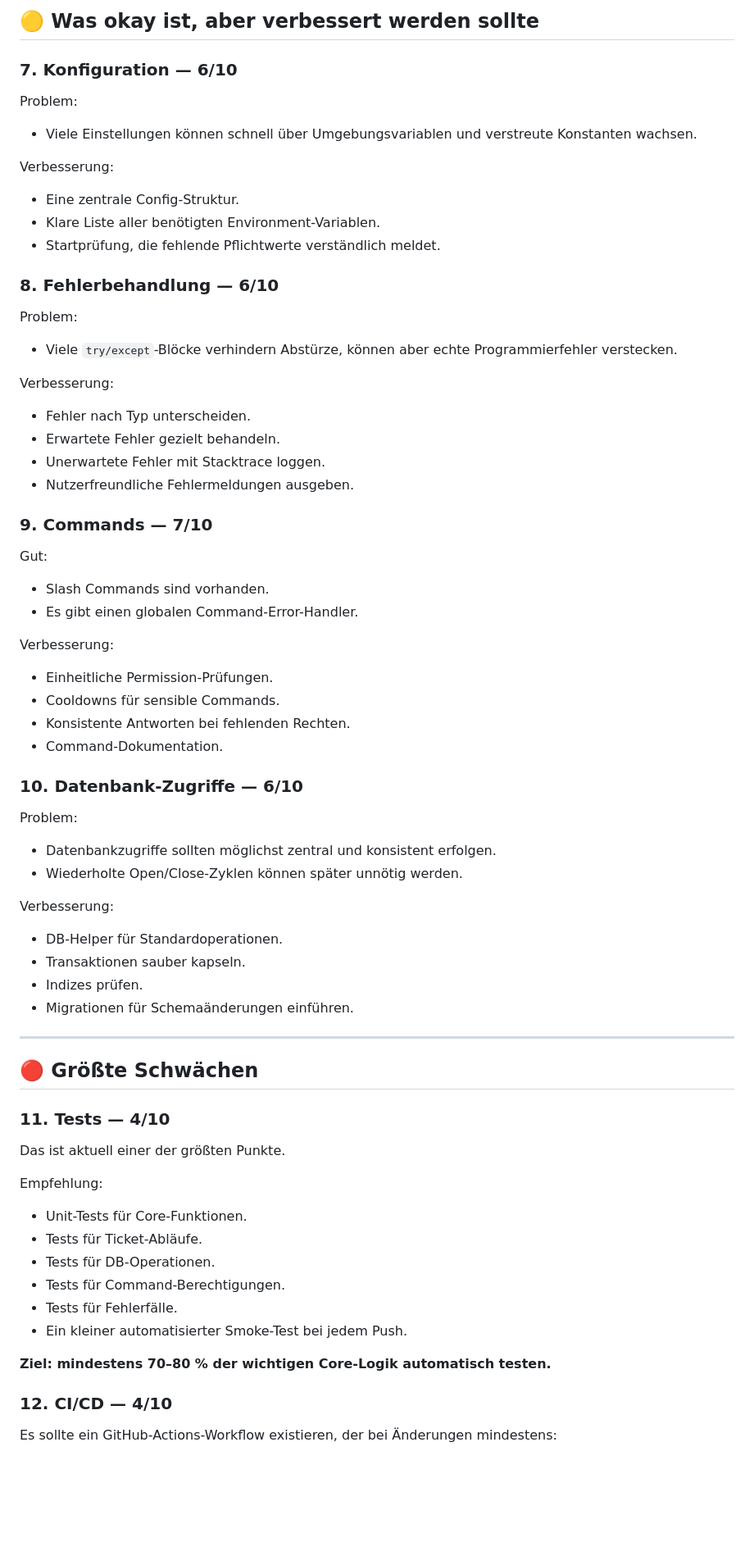
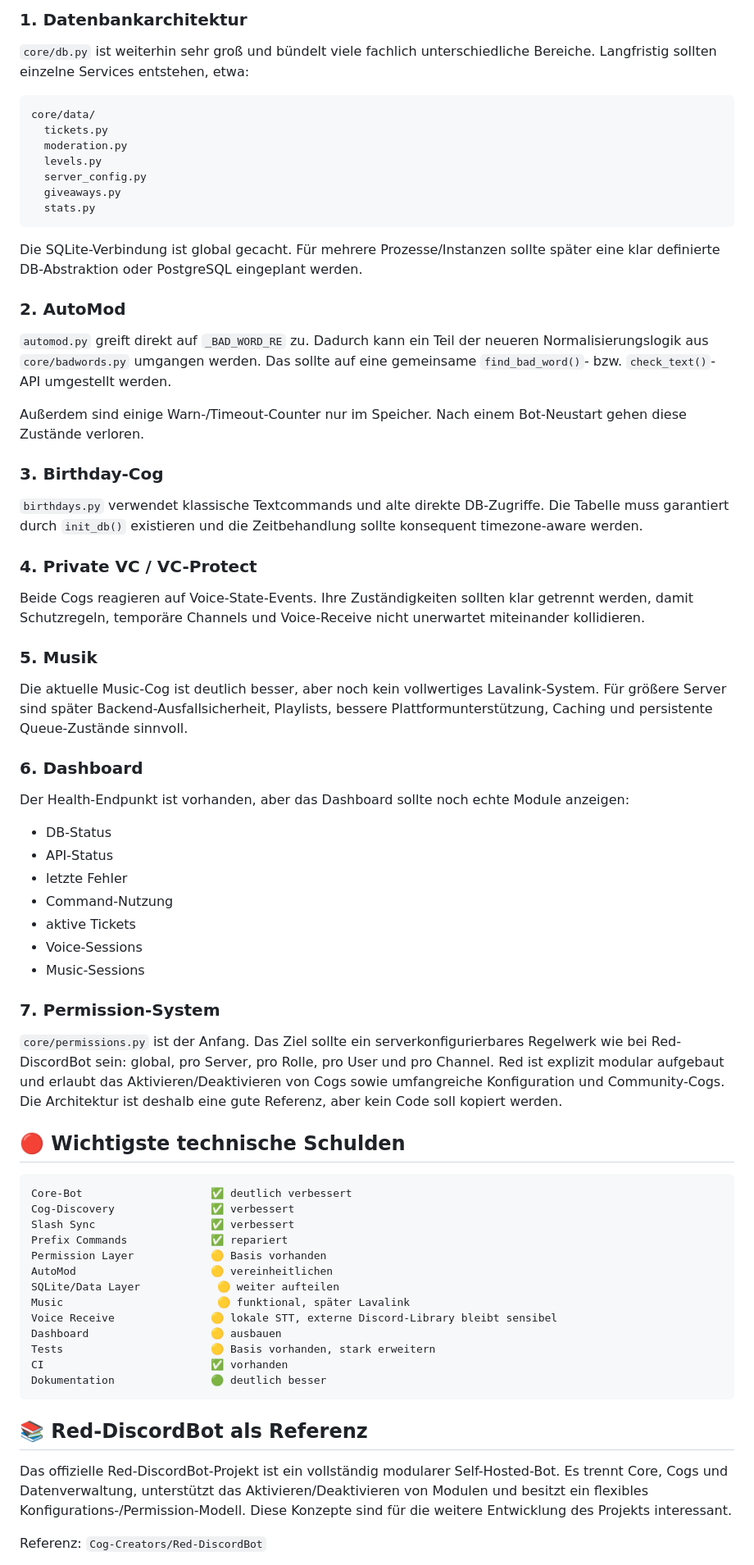
Before and after one commit to jnun-glitch/chatgpt-dc-bot, a Markdown page: _inner_bot/BOT_ANALYSIS.md, the part around one of its changes. Shown at 82% size. Drawn GitHub-style; blank space fills up the shorter version.

Commit message:
Update full bot analysis after core refactor and Red-DiscordBot comparison

````diff
--- a/_inner_bot/BOT_ANALYSIS.md
+++ b/_inner_bot/BOT_ANALYSIS.md
@@ -53,64 +64,67 @@ Das Projekt hat bereits ein brauchbares Grundgerüst und viele Module. Die grö
 
-## 🟡 Was okay ist, aber verbessert werden sollte
+### 1. Datenbankarchitektur
+`core/db.py` ist weiterhin sehr groß und bündelt viele fachlich unterschiedliche Bereiche. Langfristig sollten einzelne Services entstehen, etwa:
 
-### 7. Konfiguration — 6/10
-Problem:
-- Viele Einstellungen können schnell über Umgebungsvariablen und verstreute Konstanten wachsen.
+```text
+core/data/
+  tickets.py
+  moderation.py
+  levels.py
+  server_config.py
+  giveaways.py
+  stats.py
+```
 
-Verbesserung:
-- Eine zentrale Config-Struktur.
-- Klare Liste aller benötigten Environment-Variablen.
-- Startprüfung, die fehlende Pflichtwerte verständlich meldet.
+Die SQLite-Verbindung ist global gecacht. Für mehrere Prozesse/Instanzen sollte später eine klar definierte DB-Abstraktion oder PostgreSQL eingeplant werden.
 
-### 8. Fehlerbehandlung — 6/10
-Problem:
-- Viele `try/except`-Blöcke verhindern Abstürze, können aber echte Programmierfehler verstecken.
+### 2. AutoMod
+`automod.py` greift direkt auf `_BAD_WORD_RE` zu. Dadurch kann ein Teil der neueren Normalisierungslogik aus `core/badwords.py` umgangen werden. Das sollte auf eine gemeinsame `find_bad_word()`- bzw. `check_text()`-API umgestellt werden.
 
-Verbesserung:
-- Fehler nach Typ unterscheiden.
-- Erwartete Fehler gezielt behandeln.
-- Unerwartete Fehler mit Stacktrace loggen.
-- Nutzerfreundliche Fehlermeldungen ausgeben.
+Außerdem sind einige Warn-/Timeout-Counter nur im Speicher. Nach einem Bot-Neustart gehen diese Zustände verloren.
 
-### 9. Commands — 7/10
-Gut:
-- Slash Commands sind vorhanden.
-- Es gibt einen globalen Command-Error-Handler.
+### 3. Birthday-Cog
+`birthdays.py` verwendet klassische Textcommands und alte direkte DB-Zugriffe. Die Tabelle muss garantiert durch `init_db()` existieren und die Zeitbehandlung sollte konsequent timezone-aware werden.
 
-Verbesserung:
-- Einheitliche Permission-Prüfungen.
-- Cooldowns für sensible Commands.
-- Konsistente Antworten bei fehlenden Rechten.
-- Command-Dokumentation.
+### 4. Private VC / VC-Protect
+Beide Cogs reagieren auf Voice-State-Events. Ihre Zuständigkeiten sollten klar getrennt werden, damit Schutzregeln, temporäre Channels und Voice-Receive nicht unerwartet miteinander kollidieren.
 
-### 10. Datenbank-Zugriffe — 6/10
-Problem:
-- Datenbankzugriffe sollten möglichst zentral und konsistent erfolgen.
-- Wiederholte Open/Close-Zyklen können später unnötig werden.
+### 5. Musik
+Die aktuelle Music-Cog ist deutlich besser, aber noch kein vollwertiges Lavalink-System. Für größere Server sind später Backend-Ausfallsicherheit, Playlists, bessere Plattformunterstützung, Caching und persistente Queue-Zustände sinnvoll.
 
-Verbesserung:
-- DB-Helper für Standardoperationen.
-- Transaktionen sauber kapseln.
-- Indizes prüfen.
-- Migrationen für Schemaänderungen einführen.
+### 6. Dashboard
+Der Health-Endpunkt ist vorhanden, aber das Dashboard sollte noch echte Module anzeigen:
+- DB-Status
+- API-Status
+- letzte Fehler
+- Command-Nutzung
+- aktive Tickets
+- Voice-Sessions
+- Music-Sessions
 
----
+### 7. Permission-System
+`core/permissions.py` ist der Anfang. Das Ziel sollte ein serverkonfigurierbares Regelwerk wie bei Red-DiscordBot sein: global, pro Server, pro Rolle, pro User und pro Channel. Red ist explizit modular aufgebaut und erlaubt das Aktivieren/Deaktivieren von Cogs sowie umfangreiche Konfiguration und Community-Cogs. Die Architektur ist deshalb eine gute Referenz, aber kein Code soll kopiert werden.
 
-## 🔴 Größte Schwächen
+## 🔴 Wichtigste technische Schulden
 
-### 11. Tests — 4/10
-Das ist aktuell einer der größten Punkte.
+```text
+Core-Bot                    ✅ deutlich verbessert
+Cog-Discovery               ✅ verbessert
+Slash Sync                  ✅ verbessert
+Prefix Commands             ✅ repariert
+Permission Layer            🟡 Basis vorhanden
+AutoMod                     🟡 vereinheitlichen
+SQLite/Data Layer            🟡 weiter aufteilen
+Music                        🟡 funktional, später Lavalink
+Voice Receive               🟡 lokale STT, externe Discord-Library bleibt sensibel
+Dashboard                   🟡 ausbauen
+Tests                       🟡 Basis vorhanden, stark erweitern
+CI                          ✅ vorhanden
+Dokumentation               🟢 deutlich besser
+```
 
-Empfehlung:
-- Unit-Tests für Core-Funktionen.
-- Tests für Ticket-Abläufe.
-- Tests für DB-Operationen.
-- Tests für Command-Berechtigungen.
-- Tests für Fehlerfälle.
-- Ein kleiner automatisierter Smoke-Test bei jedem Push.
+## 📚 Red-DiscordBot als Referenz
 
-**Ziel: mindestens 70–80 % der wichtigen Core-Logik automatisch testen.**
+Das offizielle Red-DiscordBot-Projekt ist ein vollständig modularer Self-Hosted-Bot. Es trennt Core, Cogs und Datenverwaltung, unterstützt das Aktivieren/Deaktivieren von Modulen und besitzt ein flexibles Konfigurations-/Permission-Modell. Diese Konzepte sind für die weitere Entwicklung des Projekts interessant.
 
-### 12. CI/CD — 4/10
-Es sollte ein GitHub-Actions-Workflow existieren, der bei Änderungen mindestens:
+Referenz: `Cog-Creators/Red-DiscordBot`
 
````
Also changed, not shown: other parts of _inner_bot/BOT_ANALYSIS.md (+106 -237 lines).
